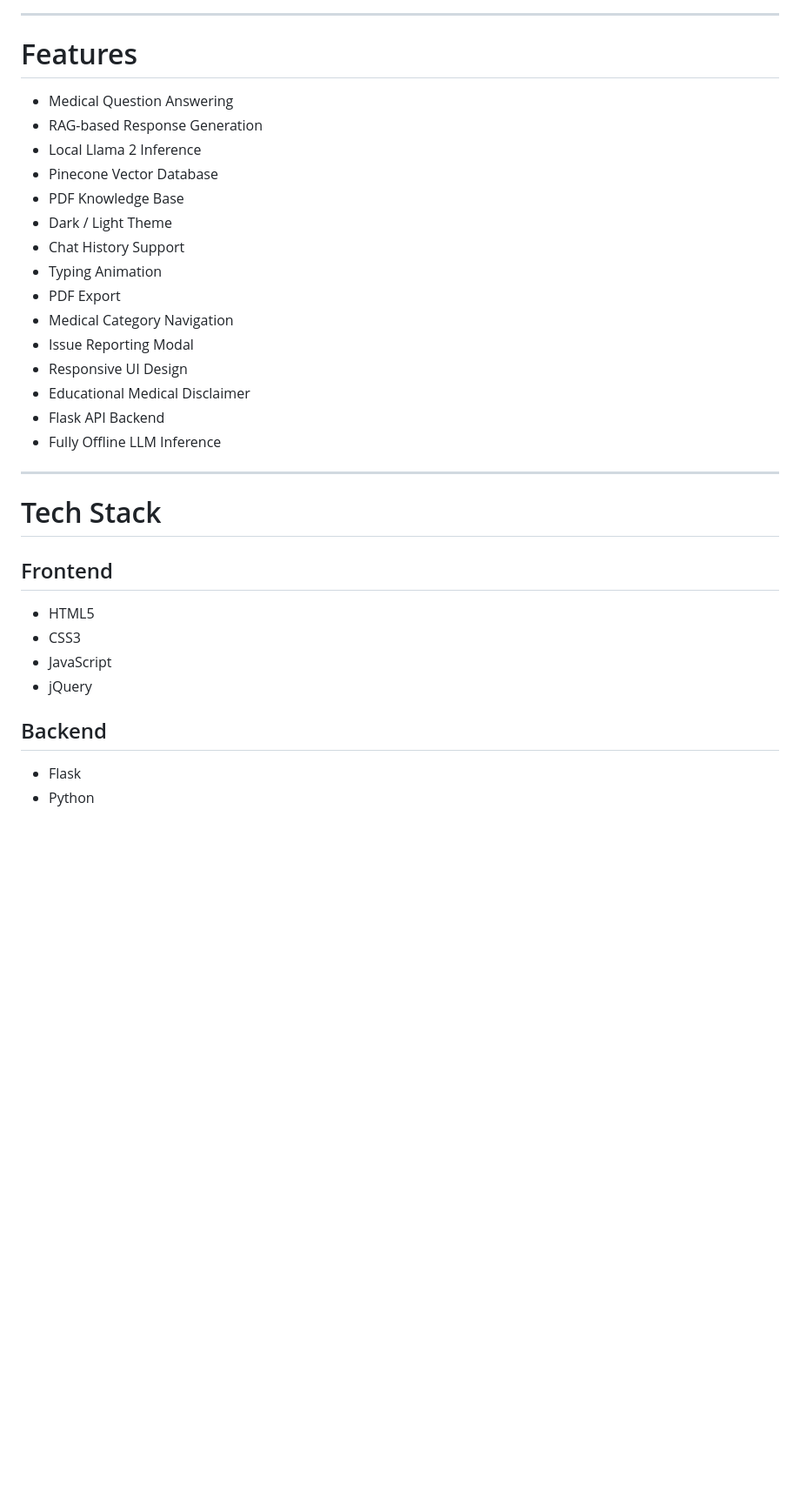
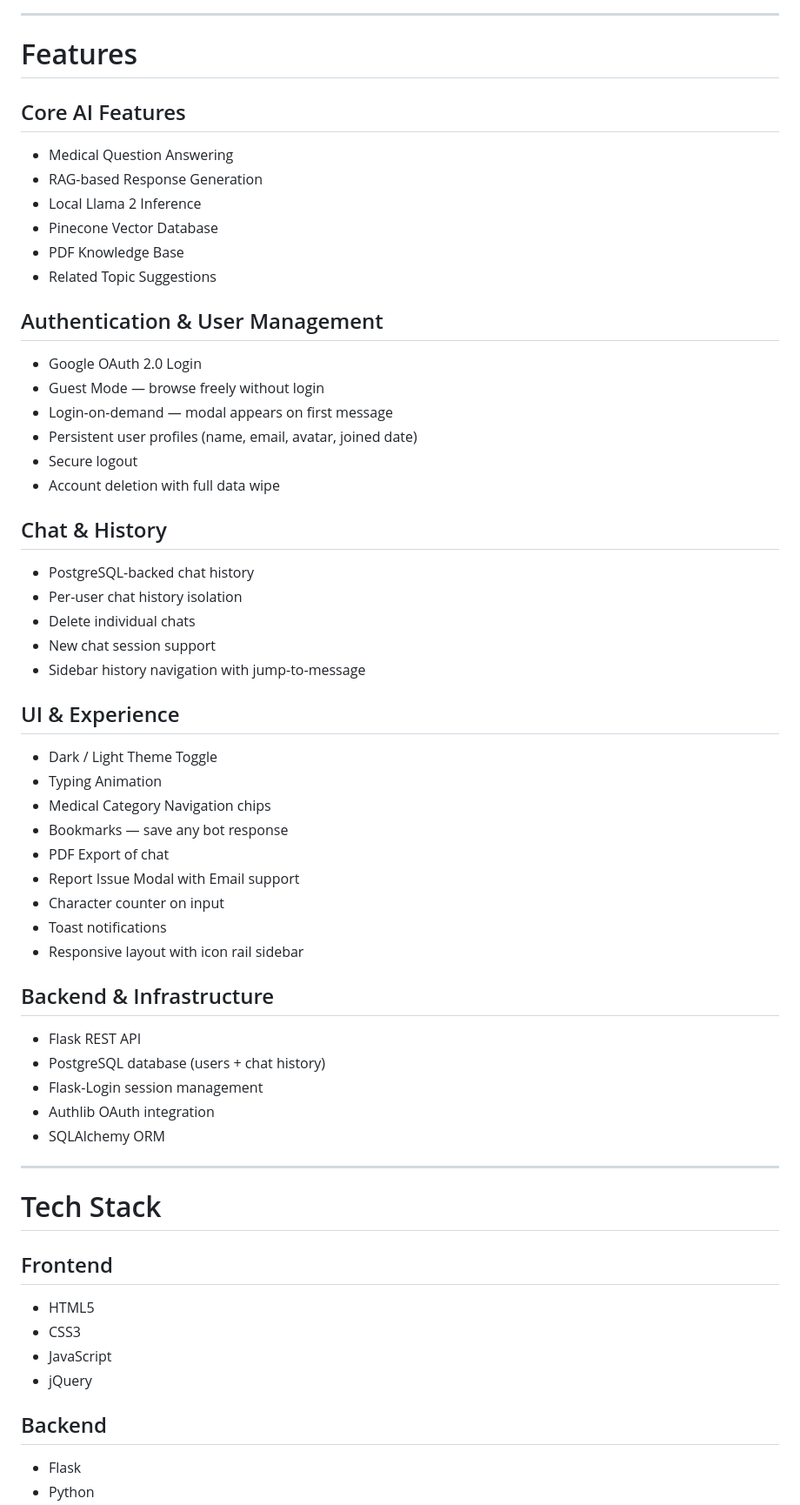
Before and after one commit to MD-Danish-02/Medical-RAG-Chatbot, a Markdown page: README.md, the part around one of its changes. Shown at 87% size. Drawn GitHub-style; blank space fills up the shorter version.

```diff
--- a/README.md
+++ b/README.md
@@ -45,34 +56,57 @@ The system is designed to provide educational medical information in a clean and
 
 # Features
 
+## Core AI Features
 * Medical Question Answering
 * RAG-based Response Generation
 * Local Llama 2 Inference
 * Pinecone Vector Database
 * PDF Knowledge Base
-* Dark / Light Theme
-* Chat History Support
+* Related Topic Suggestions
+
+## Authentication & User Management
+* Google OAuth 2.0 Login
+* Guest Mode — browse freely without login
+* Login-on-demand — modal appears on first message
+* Persistent user profiles (name, email, avatar, joined date)
+* Secure logout
+* Account deletion with full data wipe
+
+## Chat & History
+* PostgreSQL-backed chat history
+* Per-user chat history isolation
+* Delete individual chats
+* New chat session support
+* Sidebar history navigation with jump-to-message
+
+## UI & Experience
+* Dark / Light Theme Toggle
 * Typing Animation
-* PDF Export
-* Medical Category Navigation
-* Issue Reporting Modal
-* Responsive UI Design
-* Educational Medical Disclaimer
-* Flask API Backend
-* Fully Offline LLM Inference
+* Medical Category Navigation chips
+* Bookmarks — save any bot response
+* PDF Export of chat
+* Report Issue Modal with Email support
+* Character counter on input
+* Toast notifications
+* Responsive layout with icon rail sidebar
+
+## Backend & Infrastructure
+* Flask REST API
+* PostgreSQL database (users + chat history)
+* Flask-Login session management
+* Authlib OAuth integration
+* SQLAlchemy ORM
 
 ---
 
 # Tech Stack
 
 ## Frontend
-
 * HTML5
 * CSS3
 * JavaScript
 * jQuery
 
 ## Backend
-
 * Flask
 * Python
```
Also changed, not shown: other parts of README.md (+138 -53 lines).
